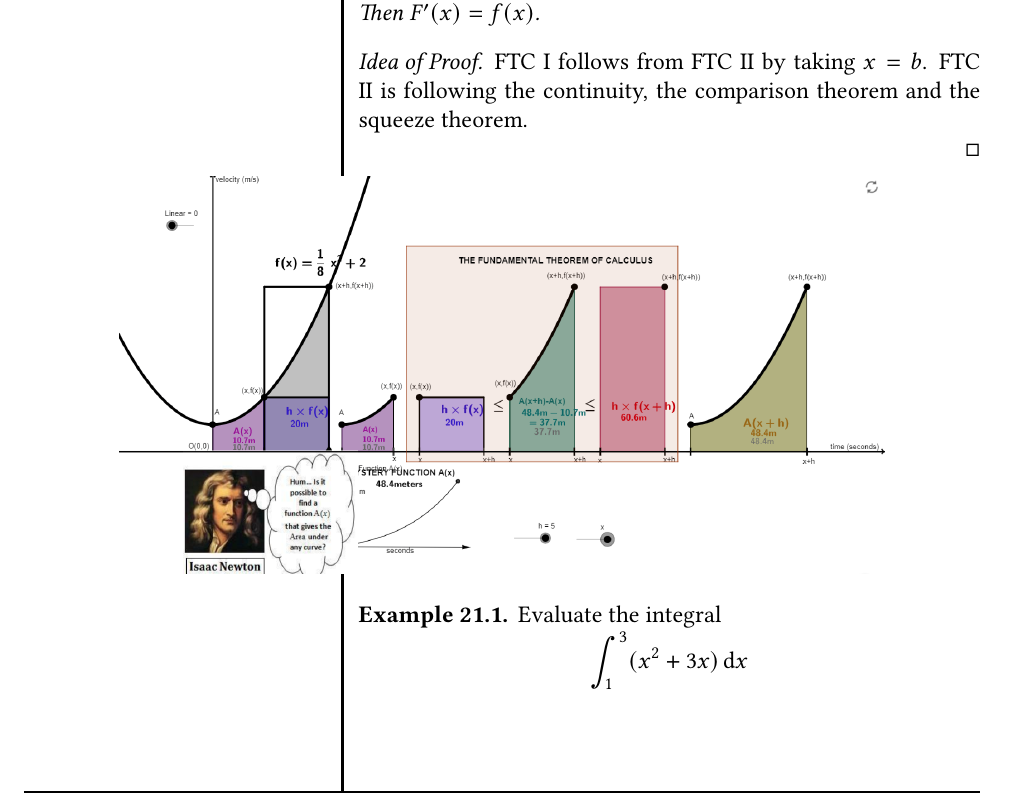
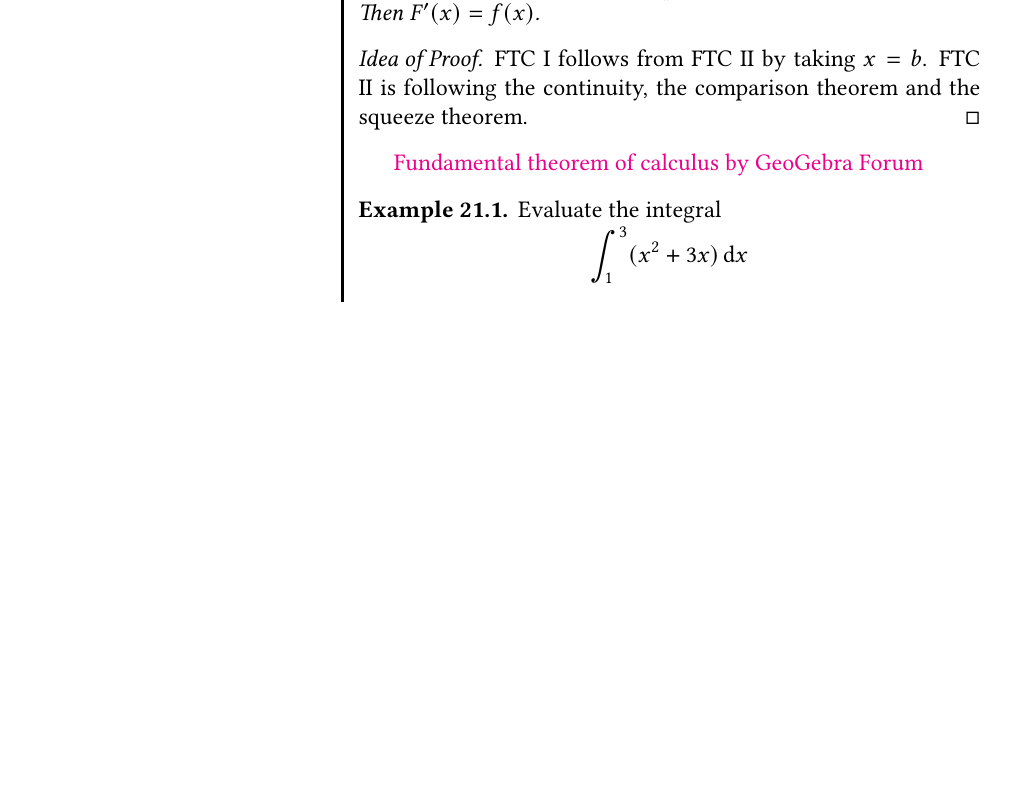
Before and after one commit to fyeteaching/MA441-Worksheets, a LaTeX document (main.tex, which reads 21-FTC-Calculus.tex): part of page 126 of 143, cut so that both start at the same text, the shorter picture padded with empty space. Compiled offline with pdfLaTeX.

Commit message:
replaced graphs on riemann sums by links

```diff
--- a/21-FTC-Calculus.tex
+++ b/21-FTC-Calculus.tex
@@ -23,13 +23,14 @@ Then \(F'(x)=f(x)\).
 \begin{proof}[Idea of Proof] FTC I follows from FTC II by taking \(x=b\). FTC
 II is following the continuity, the comparison theorem and the squeeze
 theorem.
-
 \end{proof}
 
-\begin{fullwidth}
-  \centering
-  \href{https://www.geogebra.org/m/wdUED3wy}{\includegraphics[width=0.8\linewidth]{img/image-20200427155419418.png}}
-\end{fullwidth}
+\href{https://www.geogebra.org/m/wdUED3wy}{Fundamental theorem of calculus by \href{https://www.geogebra.org/u/geogebra+forum}{GeoGebra Forum}}
+
+% \begin{fullwidth}
+%   \centering
+%   \href{https://www.geogebra.org/m/wdUED3wy}{\includegraphics[width=0.8\linewidth]{img/image-20200427155419418.png}}
+% \end{fullwidth}
 
 
 \begin{example}
```
Also changed, not shown: 19-Area-Definite-Integral.tex (+4 -8 lines).
